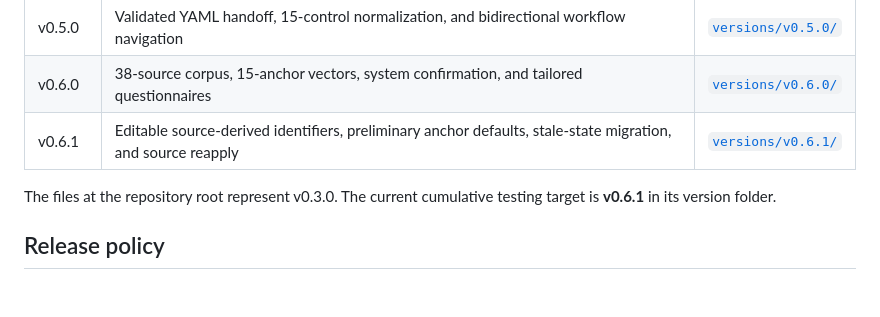
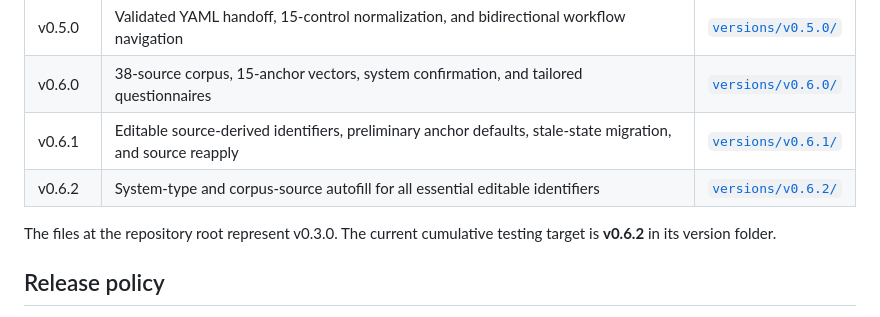
Before and after one commit to deansenclave/loftsims-sap-zdr, a Markdown page: README.md, the part around the change. Drawn GitHub-style; blank space fills up the shorter version.

Commit message:
Update README.md for v0.6.2 release

```diff
--- a/README.md
+++ b/README.md
@@ -13,8 +13,9 @@ Every released milestone is preserved in its own subfolder:
 | v0.5.0 | Validated YAML handoff, 15-control normalization, and bidirectional workflow navigation | [`versions/v0.5.0/`](versions/v0.5.0/) |
 | v0.6.0 | 38-source corpus, 15-anchor vectors, system confirmation, and tailored questionnaires | [`versions/v0.6.0/`](versions/v0.6.0/) |
 | v0.6.1 | Editable source-derived identifiers, preliminary anchor defaults, stale-state migration, and source reapply | [`versions/v0.6.1/`](versions/v0.6.1/) |
+| v0.6.2 | System-type and corpus-source autofill for all essential editable identifiers | [`versions/v0.6.2/`](versions/v0.6.2/) |
 
-The files at the repository root represent v0.3.0. The current cumulative testing target is **v0.6.1** in its version folder.
+The files at the repository root represent v0.3.0. The current cumulative testing target is **v0.6.2** in its version folder.
 
 ## Release policy
 
```
